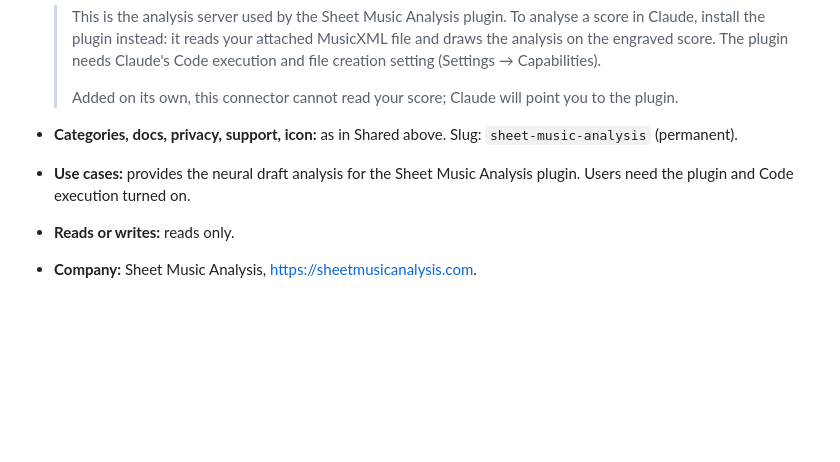
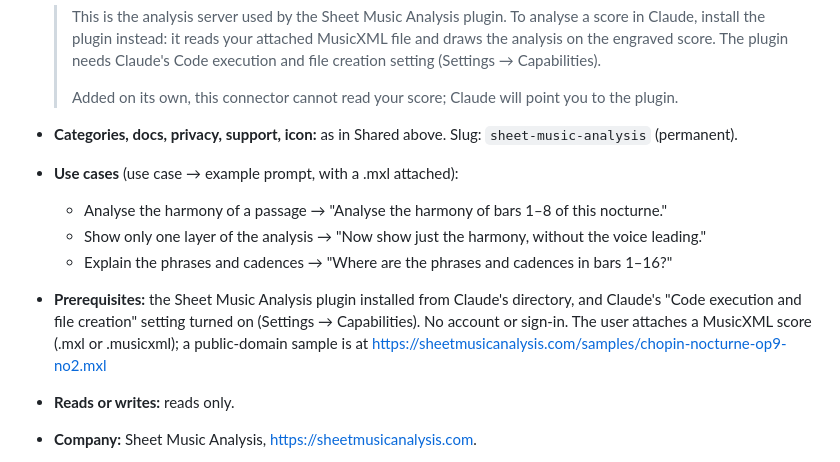
Before and after one commit to Vedat-Ozkan/sheet-music-analysis, a Markdown page: docs/listing.md, the part around the change. Rendered like a GitHub page; blank space fills up the shorter version.

Commit message:
Connector form: use cases and prerequisites
Co-Authored-By: Claude Opus 5.5 <noreply@anthropic.com>

```diff
--- a/docs/listing.md
+++ b/docs/listing.md
@@ -60,7 +60,11 @@ Requirement to state wherever the form allows: Claude's **Code execution and fil
   > Added on its own, this connector cannot read your score; Claude will point you to the plugin.
 
 - **Categories, docs, privacy, support, icon:** as in Shared above. Slug: `sheet-music-analysis` (permanent).
-- **Use cases:** provides the neural draft analysis for the Sheet Music Analysis plugin. Users need the plugin and Code execution turned on.
+- **Use cases** (use case → example prompt, with a .mxl attached):
+  - Analyse the harmony of a passage → "Analyse the harmony of bars 1–8 of this nocturne."
+  - Show only one layer of the analysis → "Now show just the harmony, without the voice leading."
+  - Explain the phrases and cadences → "Where are the phrases and cadences in bars 1–16?"
+- **Prerequisites:** the Sheet Music Analysis plugin installed from Claude's directory, and Claude's "Code execution and file creation" setting turned on (Settings → Capabilities). No account or sign-in. The user attaches a MusicXML score (.mxl or .musicxml); a public-domain sample is at https://sheetmusicanalysis.com/samples/chopin-nocturne-op9-no2.mxl
 - **Reads or writes:** reads only.
 - **Company:** Sheet Music Analysis, https://sheetmusicanalysis.com.
 - **Authentication:** none.
```
